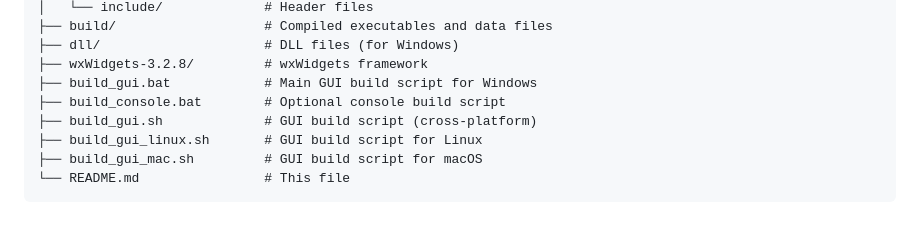
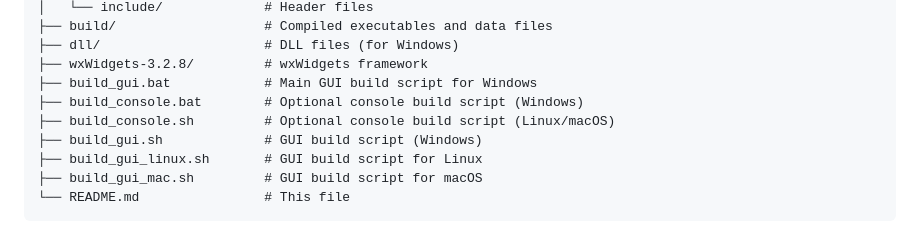
Before and after one commit to ndeshi06/PROJECT_OOP_LAB, a Markdown page: README.md, the part around the change. Rendered like a GitHub page.

Commit message:
Update build scripts section in README.md

```diff
--- a/README.md
+++ b/README.md
@@ -212,8 +212,9 @@ PROJECT_OOP_LAB/
 ├── dll/                     # DLL files (for Windows)
 ├── wxWidgets-3.2.8/         # wxWidgets framework
 ├── build_gui.bat            # Main GUI build script for Windows
-├── build_console.bat        # Optional console build script
-├── build_gui.sh             # GUI build script (cross-platform)
+├── build_console.bat        # Optional console build script (Windows)
+├── build_console.sh         # Optional console build script (Linux/macOS)
+├── build_gui.sh             # GUI build script (Windows)
 ├── build_gui_linux.sh       # GUI build script for Linux
 ├── build_gui_mac.sh         # GUI build script for macOS
 └── README.md                # This file
```
